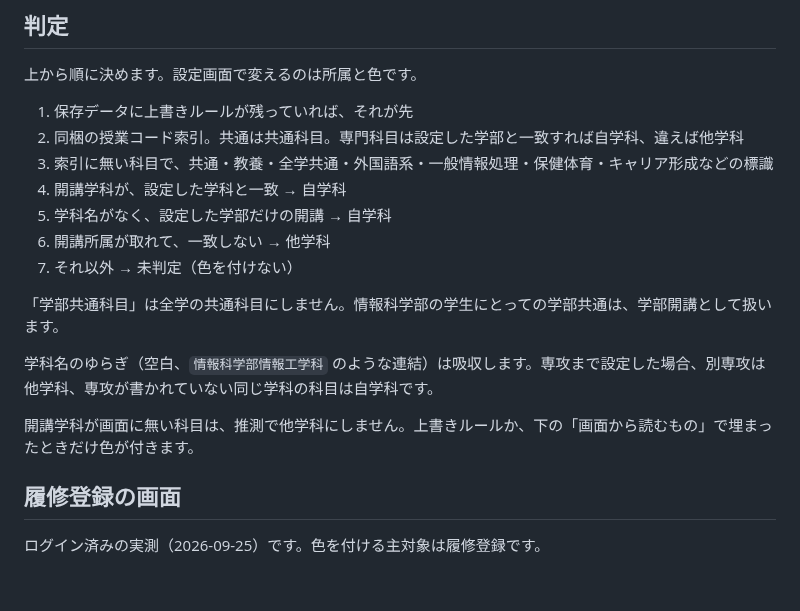
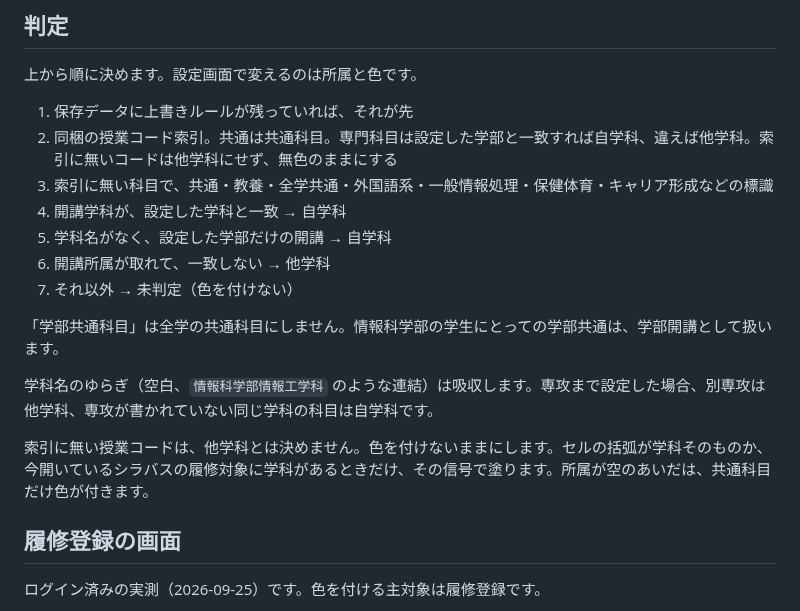
Before and after one commit to T-taku/ichipol-palette, a Markdown page: README.md, the part around one of its changes. GitHub-like rendering; blank space fills up the shorter version.

```diff
--- a/README.md
+++ b/README.md
@@ -65,7 +65,7 @@ npm run build
 上から順に決めます。設定画面で変えるのは所属と色です。
 
 1. 保存データに上書きルールが残っていれば、それが先
-2. 同梱の授業コード索引。共通は共通科目。専門科目は設定した学部と一致すれば自学科、違えば他学科
+2. 同梱の授業コード索引。共通は共通科目。専門科目は設定した学部と一致すれば自学科、違えば他学科。索引に無いコードは他学科にせず、無色のままにする
 3. 索引に無い科目で、共通・教養・全学共通・外国語系・一般情報処理・保健体育・キャリア形成などの標識
 4. 開講学科が、設定した学科と一致 → 自学科
 5. 学科名がなく、設定した学部だけの開講 → 自学科
@@ -76,7 +76,7 @@ npm run build
 
 学科名のゆらぎ（空白、`情報科学部情報工学科` のような連結）は吸収します。専攻まで設定した場合、別専攻は他学科、専攻が書かれていない同じ学科の科目は自学科です。
 
-開講学科が画面に無い科目は、推測で他学科にしません。上書きルールか、下の「画面から読むもの」で埋まったときだけ色が付きます。
+索引に無い授業コードは、他学科とは決めません。色を付けないままにします。セルの括弧が学科そのものか、今開いているシラバスの履修対象に学科があるときだけ、その信号で塗ります。所属が空のあいだは、共通科目だけ色が付きます。
 
 ## 履修登録の画面
 
```
Also changed, not shown: other parts of README.md (+6 -6 lines), docs/screenshots/demo.png, 6 other files.
